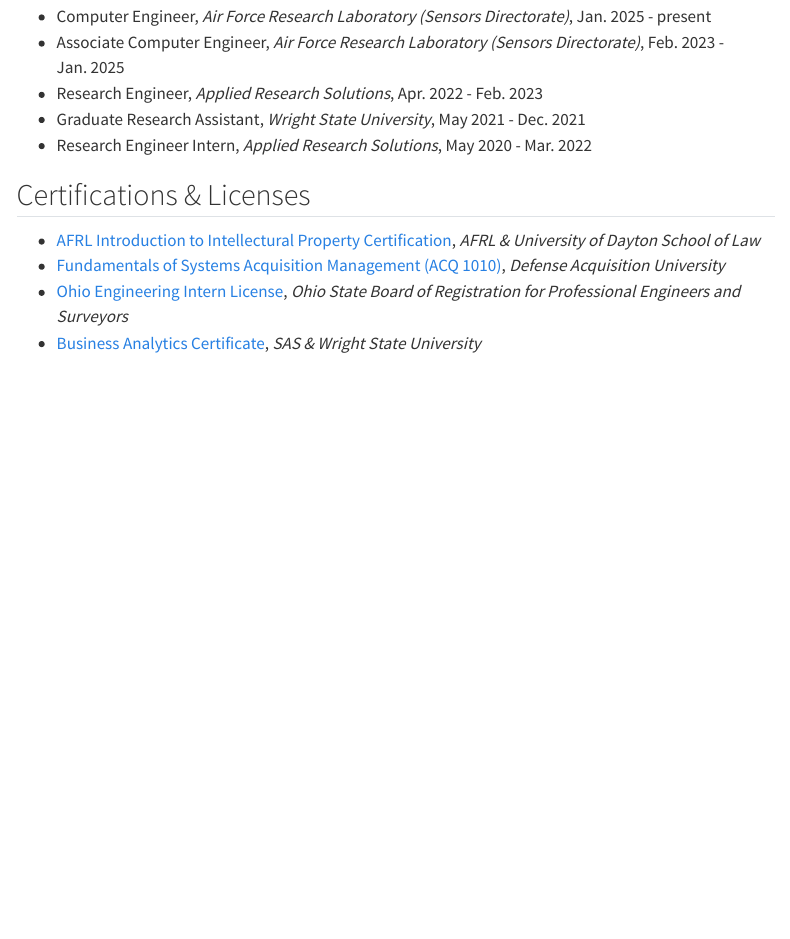
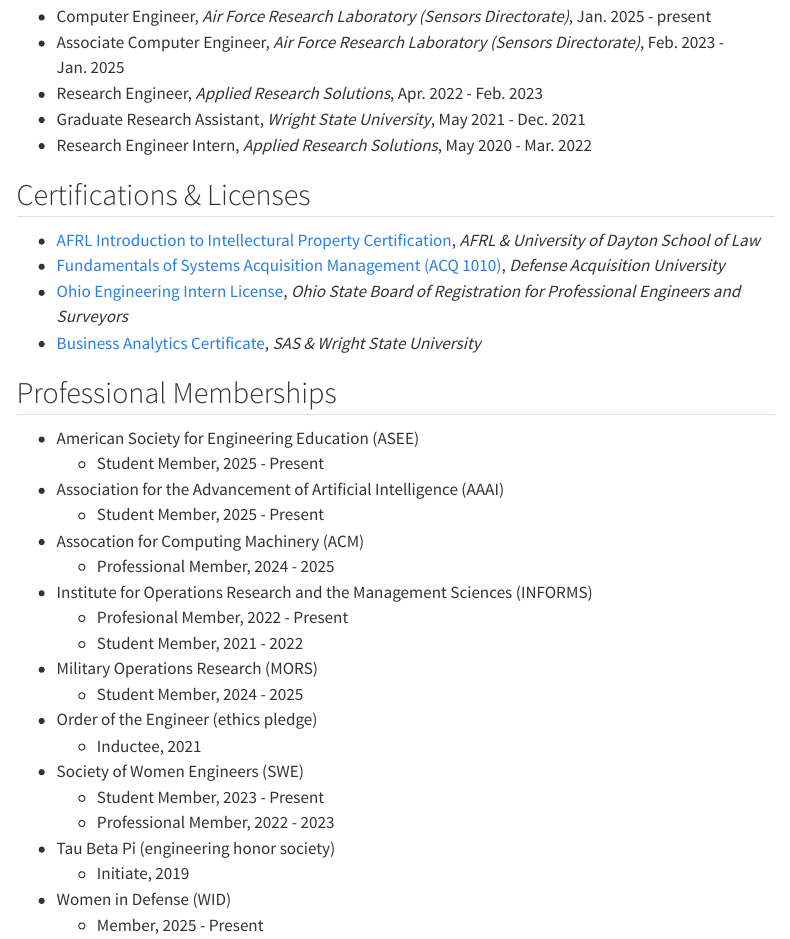
Before and after one commit to kcombs15/kcombs15.github.io, a Quarto document (education_experience.qmd): the page in a window 1100 px wide, from 280 px down. Rendered offline with R 4.5, knitr and Pandoc in place of Quarto, with nearby package versions; menus at the side of the page are left out.

Commit message:
Added photos to slides and professional memberships

```diff
--- a/education_experience.qmd
+++ b/education_experience.qmd
@@ -25,5 +21,29 @@
 - [Ohio Engineering Intern License](https://elicense.ohio.gov/oh_verifylicensedetails?pid=a0Rt00000045Jb9EAE), *Ohio State Board of Registration for Professional Engineers and Surveyors*
 - [Business Analytics Certificate](https://www.credly.com/badges/966d80ed-90fc-476e-b5a2-40c0d6f82aac), *SAS & Wright State University*
 
-<!-- ## Awards
-- Example Award, 2024 -->
+## Professional Memberships
+- American Society for Engineering Education (ASEE)
+  - Student Member, 2025 - Present
+- Association for the Advancement of Artificial Intelligence (AAAI)
+  - Student Member, 2025 - Present
+- Assocation for Computing Machinery (ACM)
+  - Professional Member, 2024 - 2025
+- Institute for Operations Research and the Management Sciences (INFORMS)
+  - Profesional Member, 2022 - Present
+  - Student Member, 2021 - 2022
+<!-- - Institute for Electrical and Electronics Engineers (IEEE)
+  - Student Member, 2024 - 2025 -->
+<!-- - Institute of Industrial and Systems Engineers (IISE)
+  - Professional Member, 2021 - 2023
+  - Student Member, 2017 - 2021 -->
+- Military Operations Research (MORS)
+  - Student Member, 2024 - 2025
+- Order of the Engineer (ethics pledge)
+  - Inductee, 2021
+- Society of Women Engineers (SWE)
+  - Student Member, 2023 - Present
+  - Professional Member, 2022 - 2023
+- Tau Beta Pi (engineering honor society)
+  - Initiate, 2019
+- Women in Defense (WID)
+  - Member, 2025 - Present
```
Also changed, not shown: index.qmd (+10 -0 lines), mentees.qmd (+1 -1 lines), education_experience.qmd (4 more changed lines).
